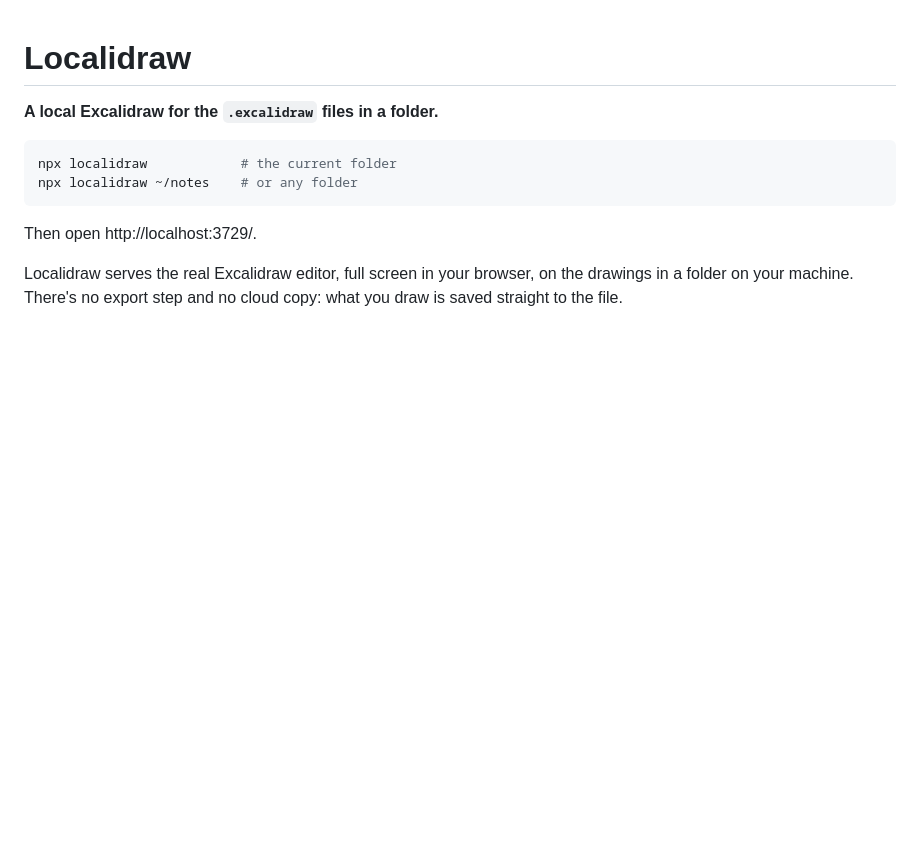
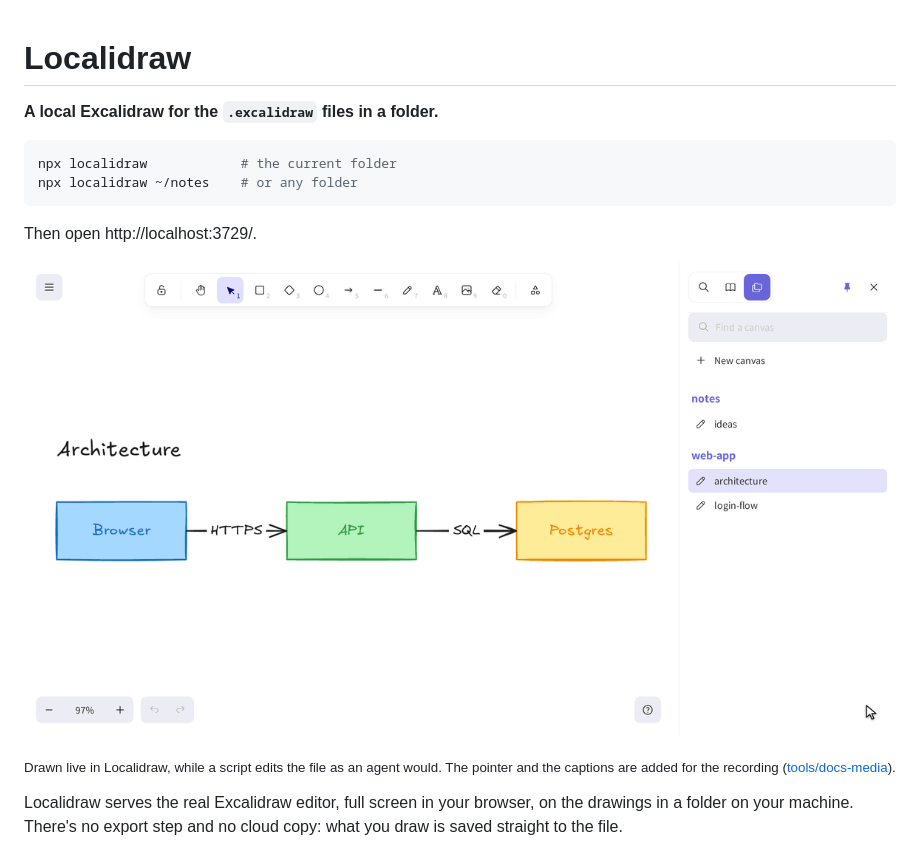
Before and after one commit to edspencer/localidraw, a Markdown page: README.md, the part around the change. GitHub-like rendering; pictures changed too: docs/media/hero.gif (added); blank space fills up the shorter version.

````diff
--- a/README.md
+++ b/README.md
@@ -8,6 +8,11 @@ npx localidraw ~/notes    # or any folder
 ```
 
 Then open http://localhost:3729/.
+
+![Drawing a box on a canvas while a coding agent adds another to the same file: the agent's change appears, and the drawing is kept](https://raw.githubusercontent.com/edspencer/localidraw/main/docs/media/hero.gif)
+
+<sub>Drawn live in Localidraw, while a script edits the file as an agent would. The pointer and the captions are added
+for the recording ([tools/docs-media](tools/docs-media/README.md)).</sub>
 
 Localidraw serves the real Excalidraw editor, full screen in your browser, on the drawings in a folder on your
 machine. There's no export step and no cloud copy: what you draw is saved straight to the file.
````
Also changed, not shown: AGENTS.md (+3 -0 lines), TODO.md (+0 -2 lines), demo/README.md (added, +10 -0 lines), tools/docs-media/README.md (added, +40 -0 lines), 7 other files.
